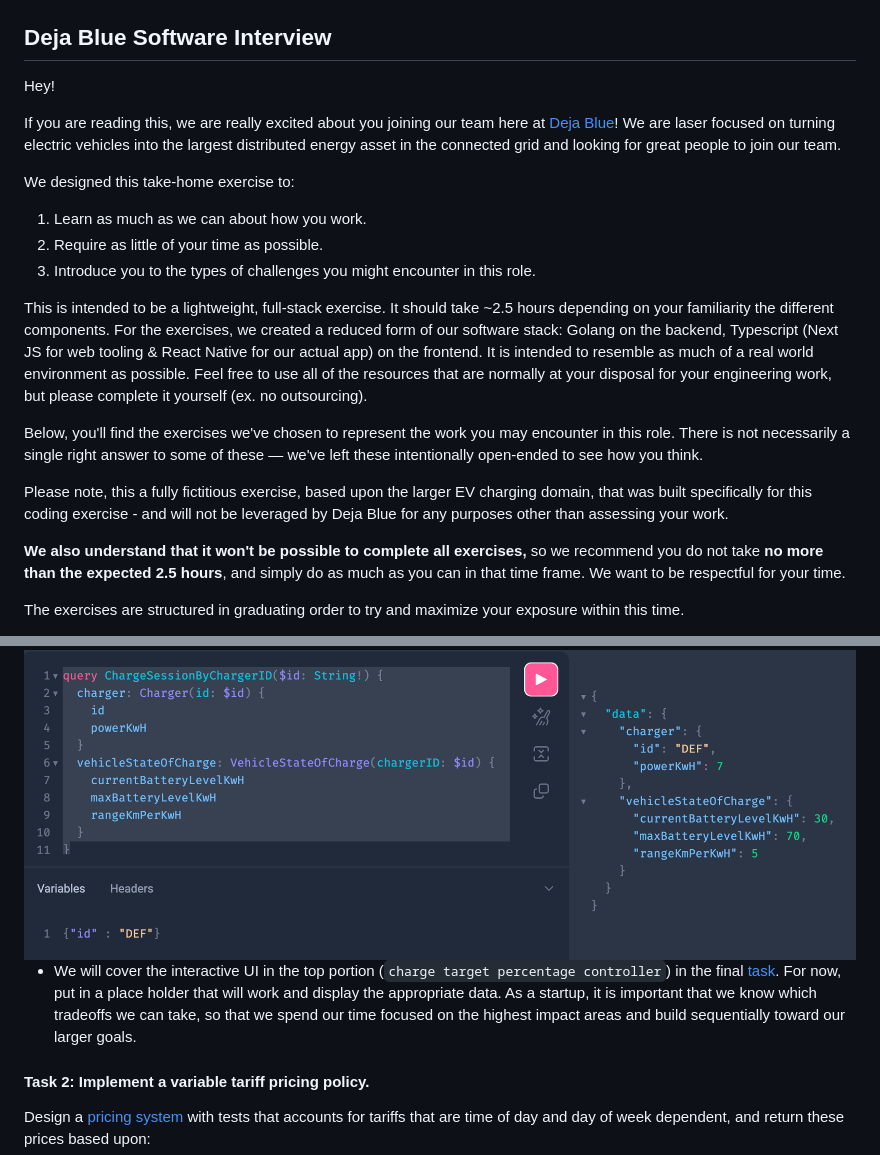
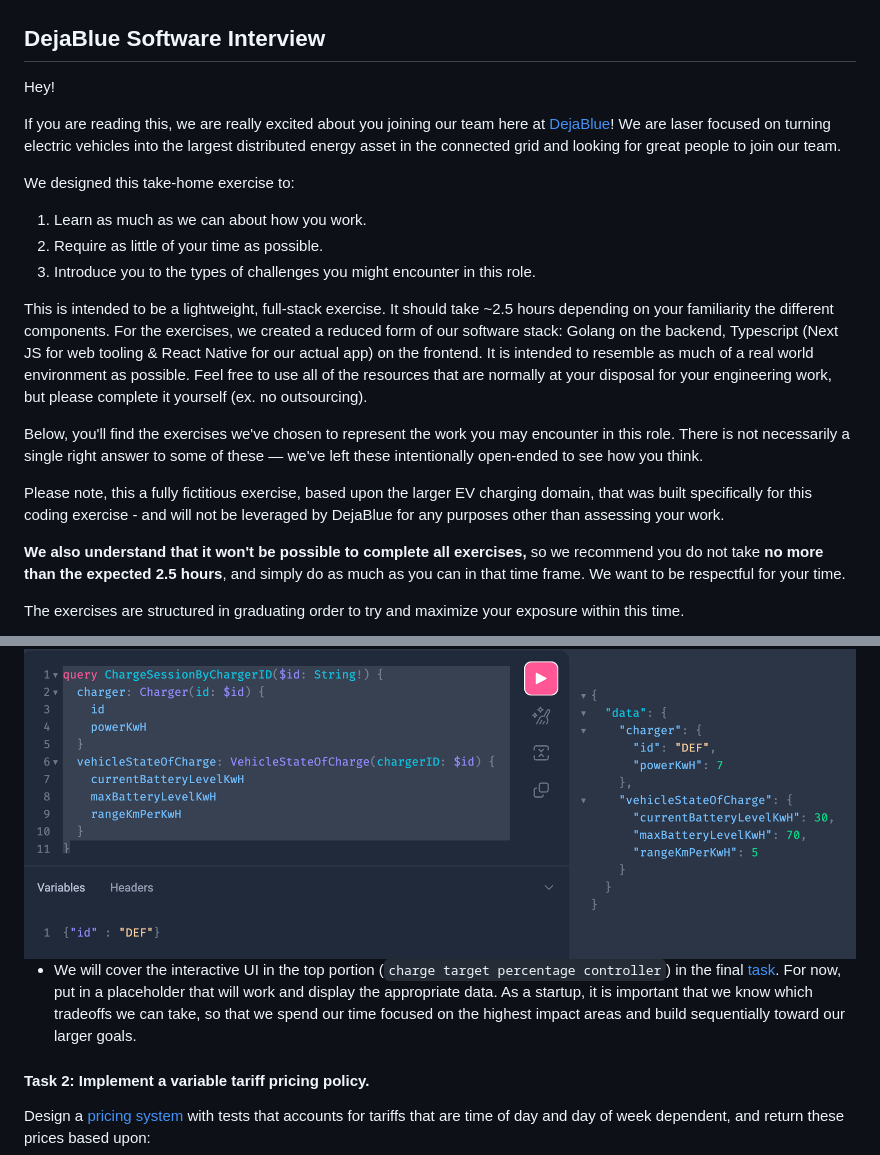
Before and after one commit to deja-blue/software-interview, a Markdown page: README.md, 2 parts joined by grey strips. Drawn GitHub-style.

Commit message:
update dejablue name

```diff
--- a/README.md
+++ b/README.md
@@ -1,10 +1,10 @@
 <img src="./assets/deja-blue.png" alt="Deja Blue Logo" width="50%">
 
-## Deja Blue Software Interview
+## DejaBlue Software Interview
 
 Hey!
 
-If you are reading this, we are really excited about you joining our team here at [Deja Blue](www.dejablue.energy)! We are laser focused on turning electric vehicles into the largest distributed energy asset in the connected grid and looking for great people to join our team.
+If you are reading this, we are really excited about you joining our team here at [DejaBlue](www.dejablue.energy)! We are laser focused on turning electric vehicles into the largest distributed energy asset in the connected grid and looking for great people to join our team.
 
 
 We designed this take-home exercise to:
@@ -17,7 +17,7 @@ This is intended to be a lightweight, full-stack exercise. It should take ~2.5 h
 
 Below, you'll find the exercises we've chosen to represent the work you may encounter in this role. There is not necessarily a single right answer to some of these — we've left these intentionally open-ended to see how you think.
 
-Please note, this a fully fictitious exercise, based upon the larger EV charging domain, that was built specifically for this coding exercise - and will not be leveraged by Deja Blue for any purposes other than assessing your work.
+Please note, this a fully fictitious exercise, based upon the larger EV charging domain, that was built specifically for this coding exercise - and will not be leveraged by DejaBlue for any purposes other than assessing your work.
 
 **We also understand that it won't be possible to complete all exercises,** so we recommend you do not take **no more than the expected 2.5 hours**, and simply do as much as you can in that time frame. We want to be respectful for your time.
 
@@ -70,7 +70,7 @@ The backend is already seeded with [a few chargers in different states](go/main.
 
 <img src="./assets/sample-graphql-query.png" alt="Sample GraphQL Query">
 
-- We will cover the interactive UI in the top portion (`charge target percentage controller`) in the final [task](#task-5-complete-the-rest-of-the-ui-from-task-1). For now, put in a place holder that will work and display the appropriate data. As a startup, it is important that we know which tradeoffs we can take, so that we spend our time focused on the highest impact areas and build sequentially toward our larger goals.
+- We will cover the interactive UI in the top portion (`charge target percentage controller`) in the final [task](#task-5-complete-the-rest-of-the-ui-from-task-1). For now, put in a placeholder that will work and display the appropriate data. As a startup, it is important that we know which tradeoffs we can take, so that we spend our time focused on the highest impact areas and build sequentially toward our larger goals.
 
 #### **Task 2:** Implement a variable tariff pricing policy.
 
```
